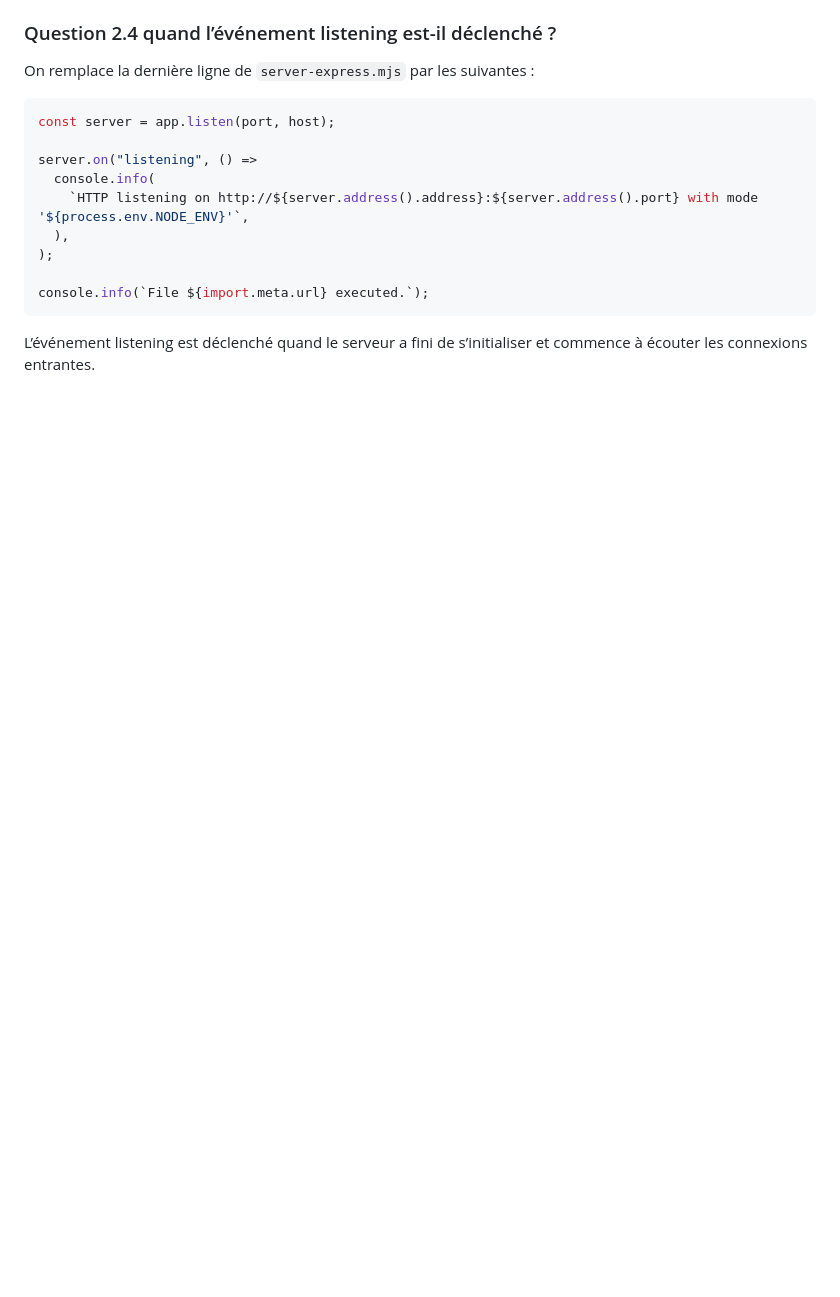
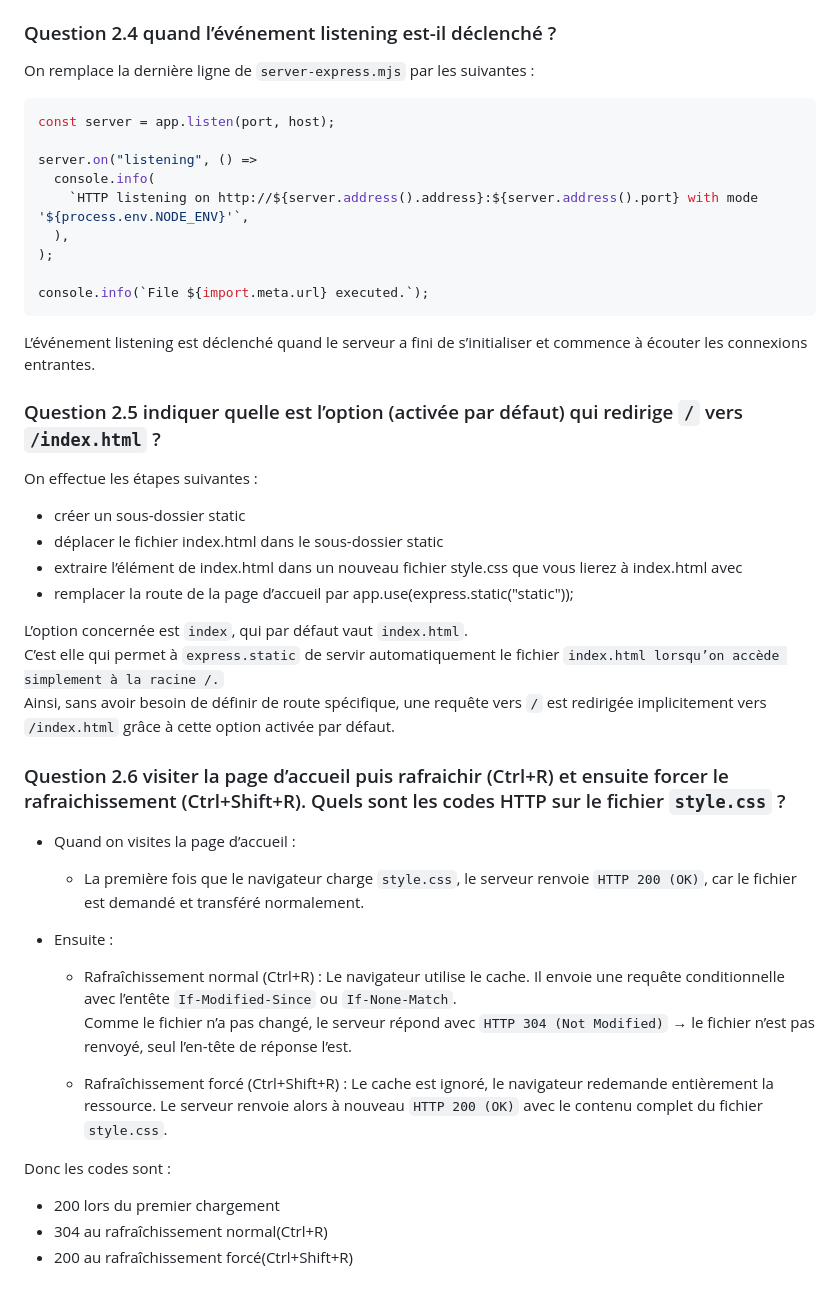
Before and after one commit to Elicopter-Nc/devweb-tp5, a Markdown page: README.md, the part around the change. Drawn GitHub-style; blank space fills up the shorter version.

````diff
--- a/README.md
+++ b/README.md
@@ -224,3 +224,44 @@ console.info(`File ${import.meta.url} executed.`);
 ```
 
 L’événement listening est déclenché quand le serveur a fini de s’initialiser et commence à écouter les connexions entrantes.
+
+
+### Question 2.5 indiquer quelle est l’option (activée par défaut) qui redirige ```/``` vers ```/index.html``` ?
+
+On effectue les étapes suivantes :
+
+* créer un sous-dossier static
+* déplacer le fichier index.html dans le sous-dossier static
+* extraire l’élément <style> de index.html dans un nouveau fichier style.css que vous lierez à index.html avec <link rel="stylesheet" href="style.css">
+* remplacer la route de la page d’accueil par app.use(express.static("static"));
+
+
+L’option concernée est ```index```, qui par défaut vaut ```index.html```.
+C’est elle qui permet à ```express.static``` de servir automatiquement le fichier ```index.html lorsqu’on accède simplement à la racine /.```
+Ainsi, sans avoir besoin de définir de route spécifique, une requête vers ```/``` est redirigée implicitement vers ```/index.html``` grâce à cette option activée par défaut.
+
+
+
+
+### Question 2.6 visiter la page d’accueil puis rafraichir (Ctrl+R) et ensuite forcer le rafraichissement (Ctrl+Shift+R). Quels sont les codes HTTP sur le fichier ```style.css``` ?
+
+
+* Quand on visites la page d’accueil :
+
+  * La première fois que le navigateur charge ```style.css```, le serveur renvoie ```HTTP 200 (OK)```, car   le fichier est demandé et transféré normalement.
+
+* Ensuite :
+
+  * Rafraîchissement normal (Ctrl+R) :
+  Le navigateur utilise le cache. Il envoie une requête conditionnelle avec l’entête ```If-Modified-Since``` ou ```If-None-Match```.
+  Comme le fichier n’a pas changé, le serveur répond avec ```HTTP 304 (Not Modified)``` → le fichier   n’est pas renvoyé, seul l’en-tête de réponse l’est.
+
+  * Rafraîchissement forcé (Ctrl+Shift+R) :
+  Le cache est ignoré, le navigateur redemande entièrement la ressource. Le serveur renvoie alors à nouveau ```HTTP 200 (OK)``` avec le contenu complet du fichier ```style.css```.
+
+
+Donc les codes sont :
+
+  * 200 lors du premier chargement
+  * 304 au rafraîchissement normal(Ctrl+R)
+  * 200 au rafraîchissement forcé(Ctrl+Shift+R)
````
